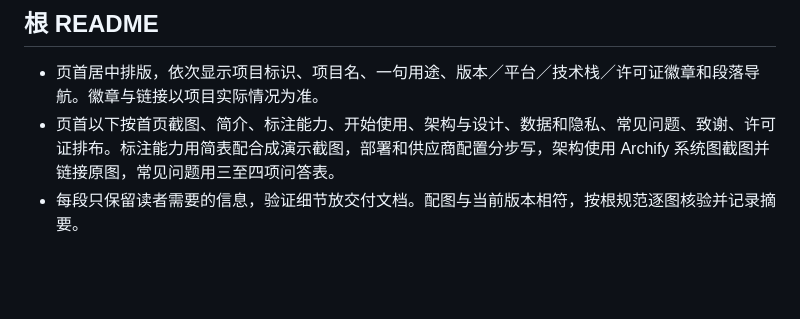
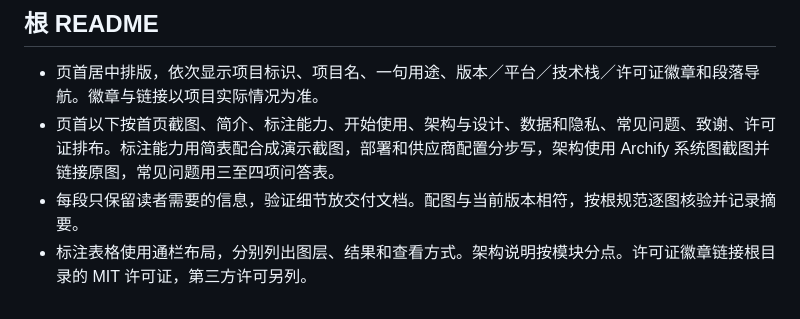
Before and after one commit to Ceeyu-iooi/Semanote-Agent, a Markdown page: docs/AGENTS.md, the part around the change. Rendered like a GitHub page; blank space fills up the shorter version.

```diff
--- a/docs/AGENTS.md
+++ b/docs/AGENTS.md
@@ -14,3 +14,4 @@
 - 页首居中排版，依次显示项目标识、项目名、一句用途、版本／平台／技术栈／许可证徽章和段落导航。徽章与链接以项目实际情况为准。
 - 页首以下按首页截图、简介、标注能力、开始使用、架构与设计、数据和隐私、常见问题、致谢、许可证排布。标注能力用简表配合成演示截图，部署和供应商配置分步写，架构使用 Archify 系统图截图并链接原图，常见问题用三至四项问答表。
 - 每段只保留读者需要的信息，验证细节放交付文档。配图与当前版本相符，按根规范逐图核验并记录摘要。
+- 标注表格使用通栏布局，分别列出图层、结果和查看方式。架构说明按模块分点。许可证徽章链接根目录的 MIT 许可证，第三方许可另列。
```
Also changed, not shown: README.md (+21 -13 lines), docs/release-0.1.2-preparation.md (+1 -1 lines), assets/readme/annotation-demo.png, 3 other files.
